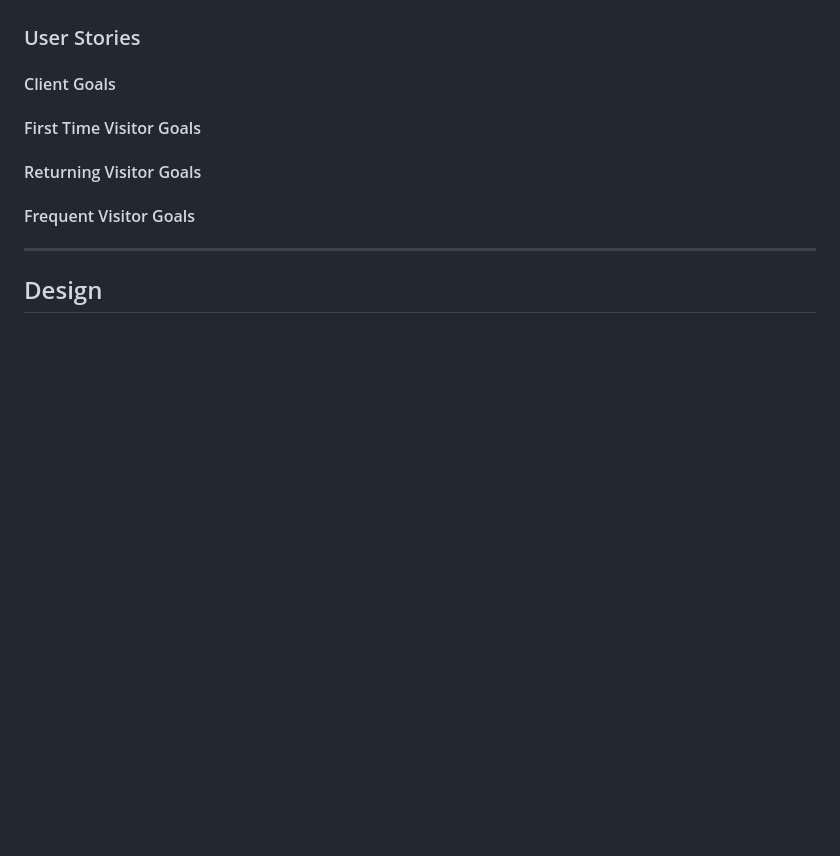
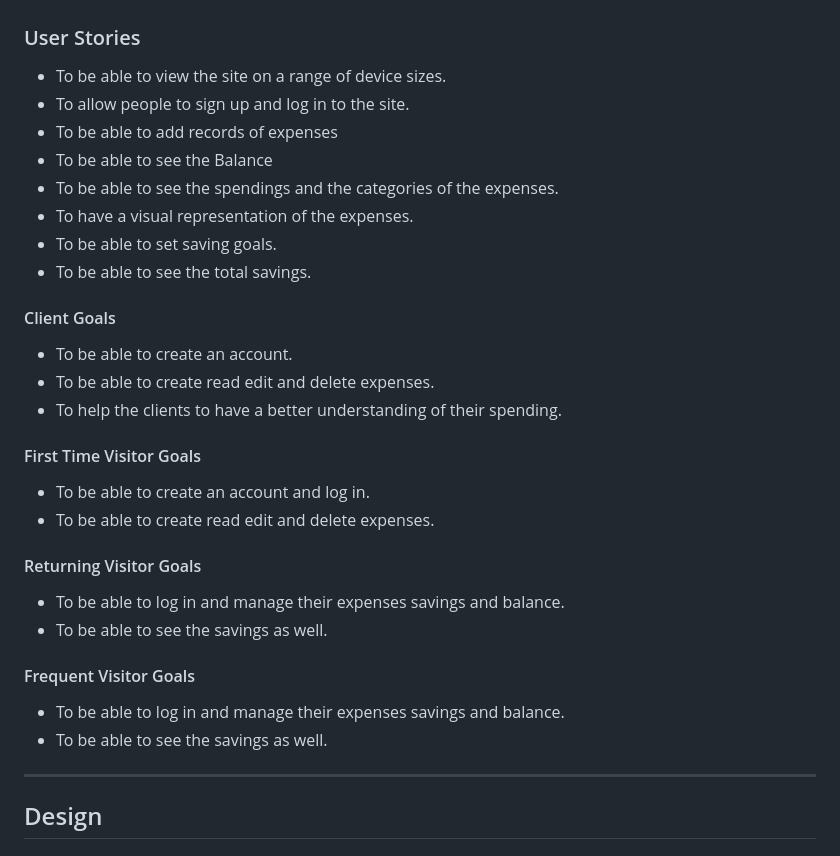
Before and after one commit to Nmyhi/BudgetPal, a Markdown page: README.md, the part around the change. GitHub-like rendering; blank space fills up the shorter version.

```diff
--- a/README.md
+++ b/README.md
@@ -71,13 +71,35 @@ The project was inspired by a personal idea which was managing my personal expen
 
 ### User Stories
 
+- To be able to view the site on a range of device sizes.
+- To allow people to sign up and log in to the site.
+- To be able to add records of expenses
+- To be able to see the Balance
+- To be able to see the spendings and the categories of the expenses.
+- To have a visual representation of the expenses.
+- To be able to set saving goals.
+- To be able to see the total savings.
+
 #### Client Goals
+
+- To be able to create an account.
+- To be able to create read edit and delete expenses.
+- To help the clients to have a better understanding of their spending.
 
 #### First Time Visitor Goals
 
+- To be able to create an account and log in.
+- To be able to create read edit and delete expenses.
+
 #### Returning Visitor Goals
 
+- To be able to log in and manage their expenses savings and balance.
+- To be able to see the savings as well.
+
 #### Frequent Visitor Goals
+
+- To be able to log in and manage their expenses savings and balance.
+- To be able to see the savings as well.
 
 ---
 
```
